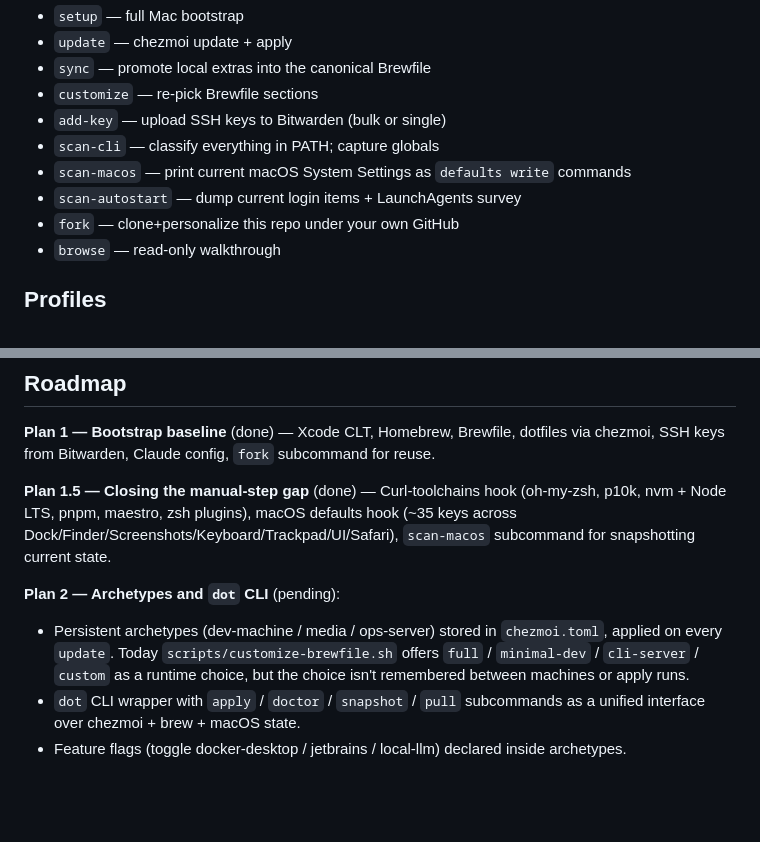
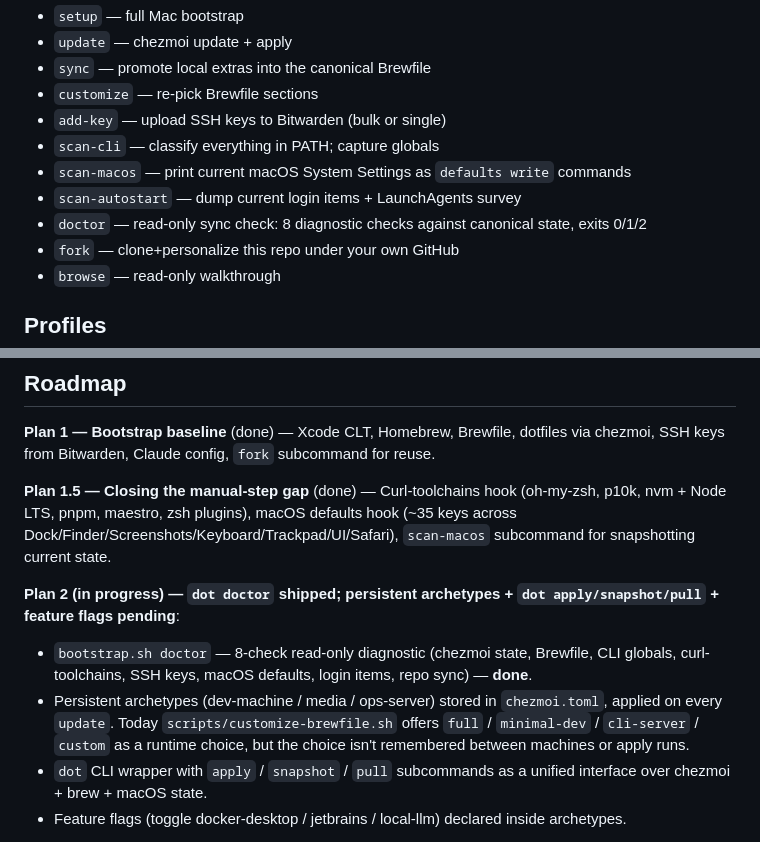
Before and after one commit to roman-dubovik/dotforge, a Markdown page: README.md, 2 parts joined by grey strips. Drawn GitHub-style; blank space fills up the shorter version.

```diff
--- a/README.md
+++ b/README.md
@@ -32,6 +32,7 @@ Run `bootstrap.sh` with one of these subcommands:
 - `scan-cli` — classify everything in PATH; capture globals
 - `scan-macos` — print current macOS System Settings as `defaults write` commands
 - `scan-autostart` — dump current login items + LaunchAgents survey
+- `doctor` — read-only sync check: 8 diagnostic checks against canonical state, exits 0/1/2
 - `fork` — clone+personalize this repo under your own GitHub
 - `browse` — read-only walkthrough
 
@@ -55,9 +56,10 @@ Each item has custom fields: `profile`, `created_at`, `fingerprint`, `algorithm`
 
 **Plan 1.5 — Closing the manual-step gap** (done) — Curl-toolchains hook (oh-my-zsh, p10k, nvm + Node LTS, pnpm, maestro, zsh plugins), macOS defaults hook (~35 keys across Dock/Finder/Screenshots/Keyboard/Trackpad/UI/Safari), `scan-macos` subcommand for snapshotting current state.
 
-**Plan 2 — Archetypes and `dot` CLI** (pending):
+**Plan 2 (in progress) — `dot doctor` shipped; persistent archetypes + `dot apply/snapshot/pull` + feature flags pending**:
+- `bootstrap.sh doctor` — 8-check read-only diagnostic (chezmoi state, Brewfile, CLI globals, curl-toolchains, SSH keys, macOS defaults, login items, repo sync) — **done**.
 - Persistent archetypes (dev-machine / media / ops-server) stored in `chezmoi.toml`, applied on every `update`. Today `scripts/customize-brewfile.sh` offers `full` / `minimal-dev` / `cli-server` / `custom` as a runtime choice, but the choice isn't remembered between machines or apply runs.
-- `dot` CLI wrapper with `apply` / `doctor` / `snapshot` / `pull` subcommands as a unified interface over chezmoi + brew + macOS state.
+- `dot` CLI wrapper with `apply` / `snapshot` / `pull` subcommands as a unified interface over chezmoi + brew + macOS state.
 - Feature flags (toggle docker-desktop / jetbrains / local-llm) declared inside archetypes.
 
 **Plan 3 — Multi-machine sync** (pending) — active reconciliation between machines (e.g. detecting that mac-mini has a brew package mbp doesn't, or that one Mac drifted from the canonical state) with conflict resolution. Today distribution is one-way via chezmoi + git; two-tier Bitwarden items (`dotforge-ssh-<profile>` vs `dotforge-ssh-<profile>-<machine>`) handle key scoping but not state reconciliation.
```
Also changed, not shown: docs/usage.md (+41 -0 lines).
